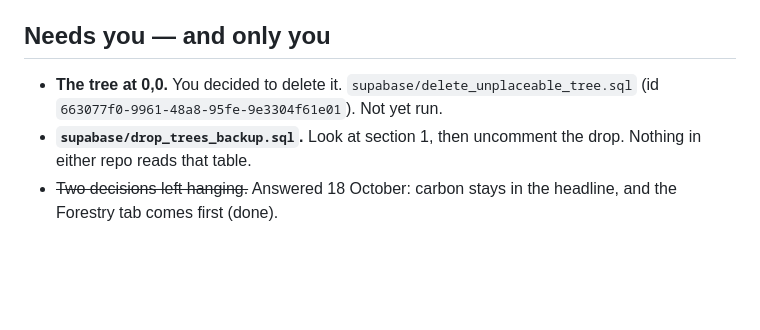
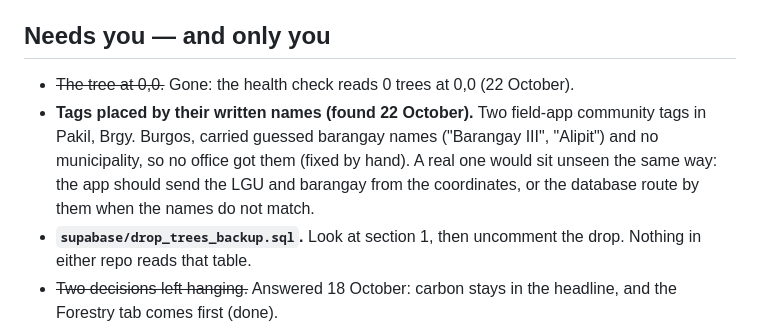
Before and after one commit to UjeiRakstar/menro-tree-inventory-web, a Markdown page: PARKED.md, the part around the change. Rendered like a GitHub page; blank space fills up the shorter version.

Commit message:
docs: PARKED.md - the 0,0 tree is gone; tags routed by guessed names noted
Co-Authored-By: Claude Opus 5.5 <noreply@anthropic.com>

```diff
--- a/PARKED.md
+++ b/PARKED.md
@@ -245,8 +245,13 @@ can do everything. The RISE details on the public tree panel, more of them.
 
 ## Needs you — and only you
 
-- **The tree at 0,0.** You decided to delete it. `supabase/delete_unplaceable_tree.sql`
-  (id `663077f0-9961-48a8-95fe-9e3304f61e01`). Not yet run.
+- ~~The tree at 0,0.~~ Gone: the health check reads 0 trees at 0,0 (22 October).
+- **Tags placed by their written names (found 22 October).** Two field-app
+  community tags in Pakil, Brgy. Burgos, carried guessed barangay names
+  ("Barangay III", "Alipit") and no municipality, so no office got them
+  (fixed by hand). A real one would sit unseen the same way: the app should
+  send the LGU and barangay from the coordinates, or the database route by
+  them when the names do not match.
 - **`supabase/drop_trees_backup.sql`.** Look at section 1, then uncomment the
   drop. Nothing in either repo reads that table.
 - ~~Two decisions left hanging.~~ Answered 18 October: carbon stays in the
```
